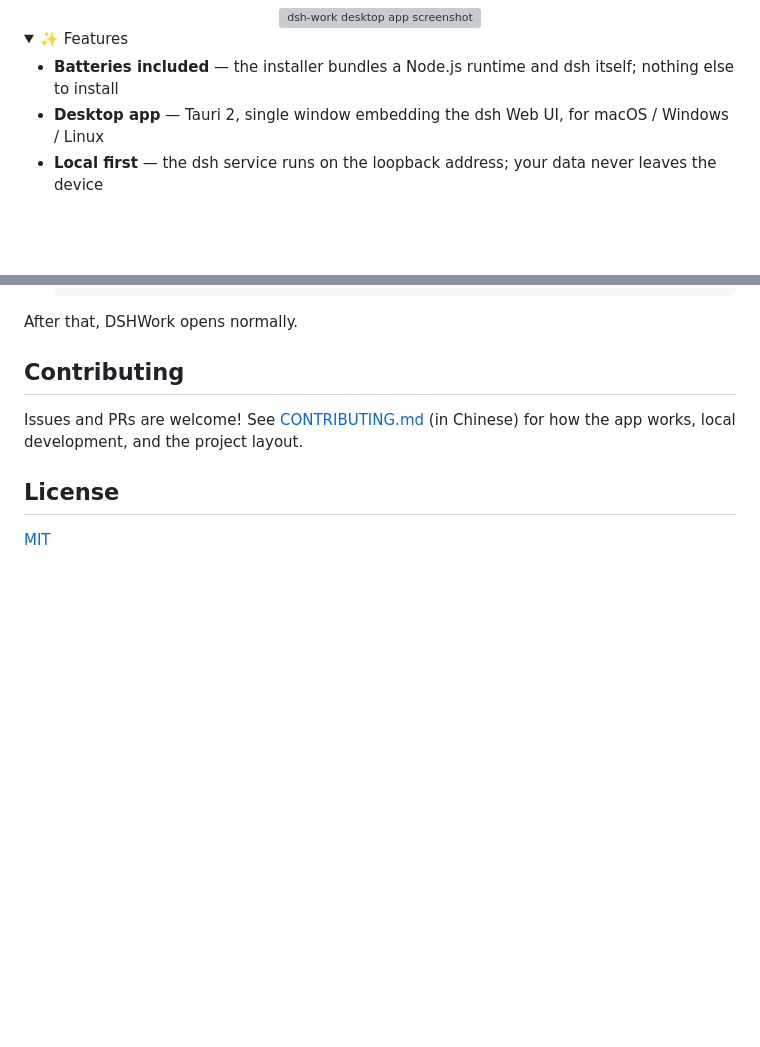
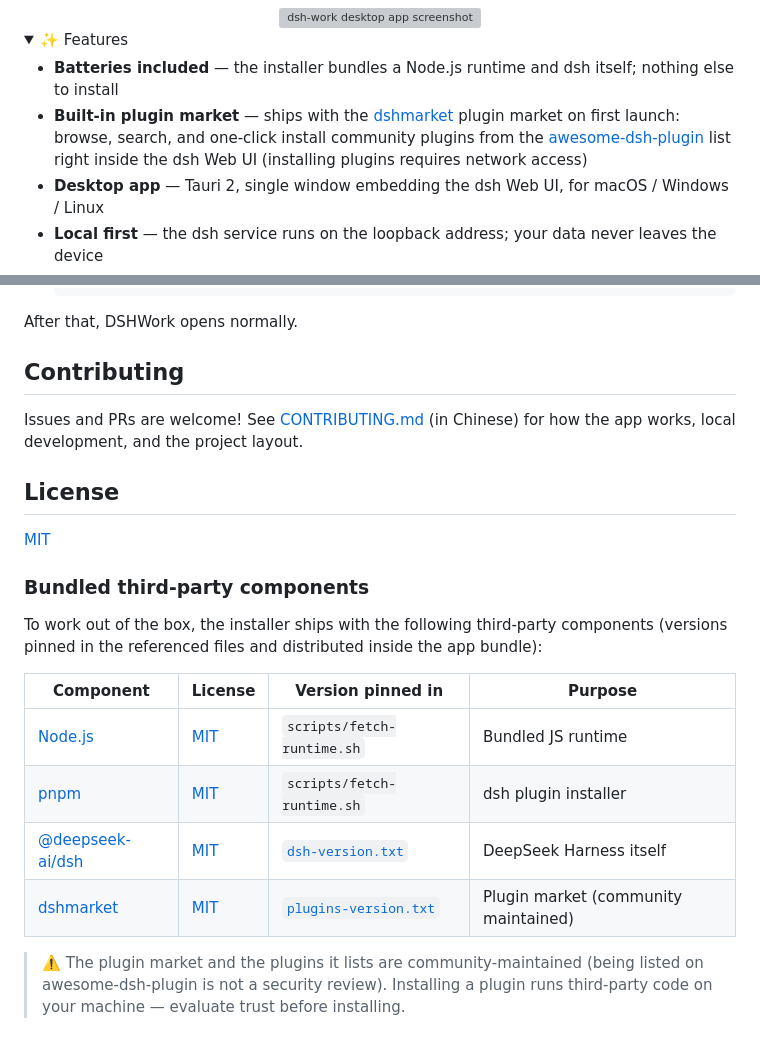
Before and after one commit to shenjingnan/dsh-work, a Markdown page: README.en.md, 2 parts joined by grey strips. Rendered like a GitHub page; folded sections open; blank space fills up the shorter version; grey boxes are pictures that could not be loaded.

```diff
--- a/README.en.md
+++ b/README.en.md
@@ -33,6 +33,7 @@
 <summary>✨ Features</summary>
 
 - **Batteries included** — the installer bundles a Node.js runtime and dsh itself; nothing else to install
+- **Built-in plugin market** — ships with the [dshmarket](https://github.com/dsh-market/dsh-market) plugin market on first launch: browse, search, and one-click install community plugins from the [awesome-dsh-plugin](https://github.com/awesome-dsh-plugin/awesome-dsh-plugin) list right inside the dsh Web UI (installing plugins requires network access)
 - **Desktop app** — Tauri 2, single window embedding the dsh Web UI, for macOS / Windows / Linux
 - **Local first** — the dsh service runs on the loopback address; your data never leaves the device
 - **Custom title bar** — frameless window with a per-platform custom header
@@ -85,3 +86,16 @@ Issues and PRs are welcome! See [CONTRIBUTING.md](CONTRIBUTING.md) (in Chinese)
 ## License
 
 [MIT](LICENSE)
+
+### Bundled third-party components
+
+To work out of the box, the installer ships with the following third-party components (versions pinned in the referenced files and distributed inside the app bundle):
+
+| Component | License | Version pinned in | Purpose |
+| --- | --- | --- | --- |
+| [Node.js](https://nodejs.org/) | [MIT](https://github.com/nodejs/node/blob/main/LICENSE) | `scripts/fetch-runtime.sh` | Bundled JS runtime |
+| [pnpm](https://pnpm.io/) | [MIT](https://github.com/pnpm/pnpm/blob/main/LICENSE) | `scripts/fetch-runtime.sh` | dsh plugin installer |
+| [@deepseek-ai/dsh](https://github.com/deepseek-ai/deepseek-harness) | [MIT](https://github.com/deepseek-ai/deepseek-harness/blob/master/LICENSE) | [`dsh-version.txt`](dsh-version.txt) | DeepSeek Harness itself |
+| [dshmarket](https://github.com/dsh-market/dsh-market) | [MIT](https://github.com/dsh-market/dsh-market/blob/main/LICENSE) | [`plugins-version.txt`](plugins-version.txt) | Plugin market (community maintained) |
+
+> ⚠️ The plugin market and the plugins it lists are community-maintained (being listed on awesome-dsh-plugin is not a security review). Installing a plugin runs third-party code on your machine — evaluate trust before installing.
```
Also changed, not shown: README.md (+14 -0 lines), docs/plans/2026-08-23-plugin-market-seed.md (added, +73 -0 lines).
